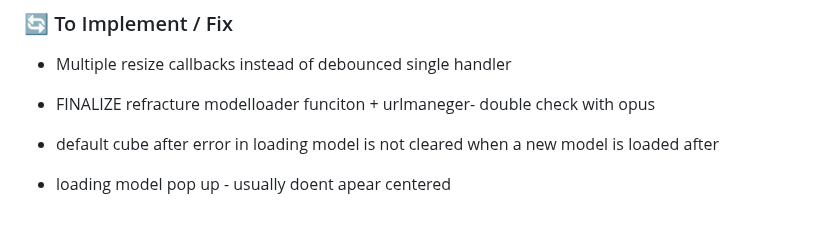
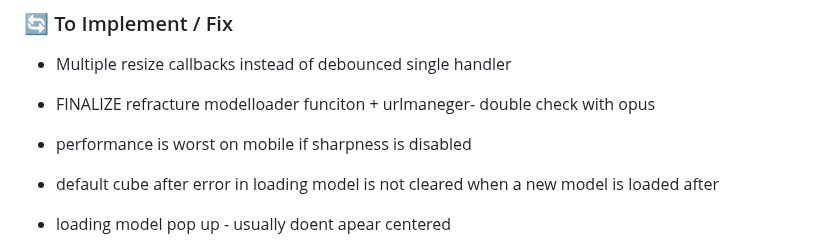
Before and after one commit to NuninhoSousa25/3DGS_Babylonjs_based, a Markdown page: README.md, the part around the change. Rendered like a GitHub page; blank space fills up the shorter version.

```diff
--- a/README.md
+++ b/README.md
@@ -7,6 +7,7 @@ A comprehensive 3D model viewer built with Babylon.js, specifically optimized fo
 ### 🔄 To Implement / Fix
 - Multiple resize callbacks instead of debounced single handler
 - FINALIZE refracture modelloader funciton  + urlmaneger- double check with opus
+- performance is worst on mobile if sharpness is disabled
 
 - default cube after error in loading model is not cleared when a new model is loaded after
 - loading model pop up - usually doent apear centered
```
